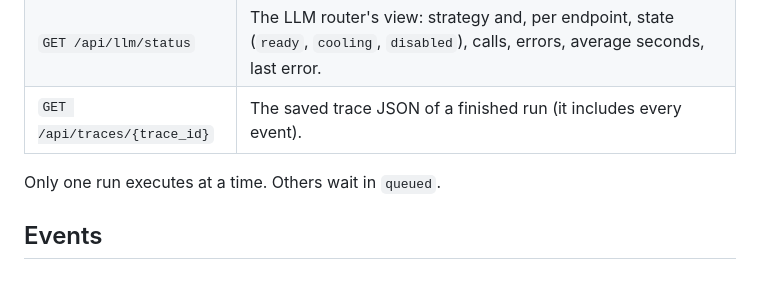
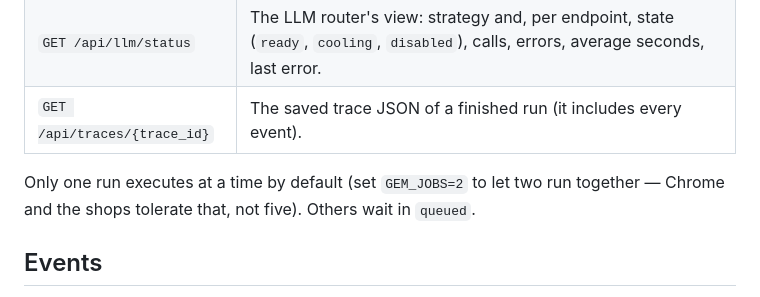
Before and after one commit to BreathingCreature/gem-price-comparison, a Markdown page: docs/api.md, the part around the change. Rendered like a GitHub page.

```diff
--- a/docs/api.md
+++ b/docs/api.md
@@ -19,7 +19,7 @@ scraping, no LLM calls), which is the easy way to work on the frontend.
 | `GET /api/llm/status` | The LLM router's view: strategy and, per endpoint, state (`ready`, `cooling`, `disabled`), calls, errors, average seconds, last error. |
 | `GET /api/traces/{trace_id}` | The saved trace JSON of a finished run (it includes every event). |
 
-Only one run executes at a time. Others wait in `queued`.
+Only one run executes at a time by default (set `GEM_JOBS=2` to let two run together — Chrome and the shops tolerate that, not five). Others wait in `queued`.
 
 ## Events
 
```
Also changed, not shown: docs/evaluation.md (+8 -0 lines).
